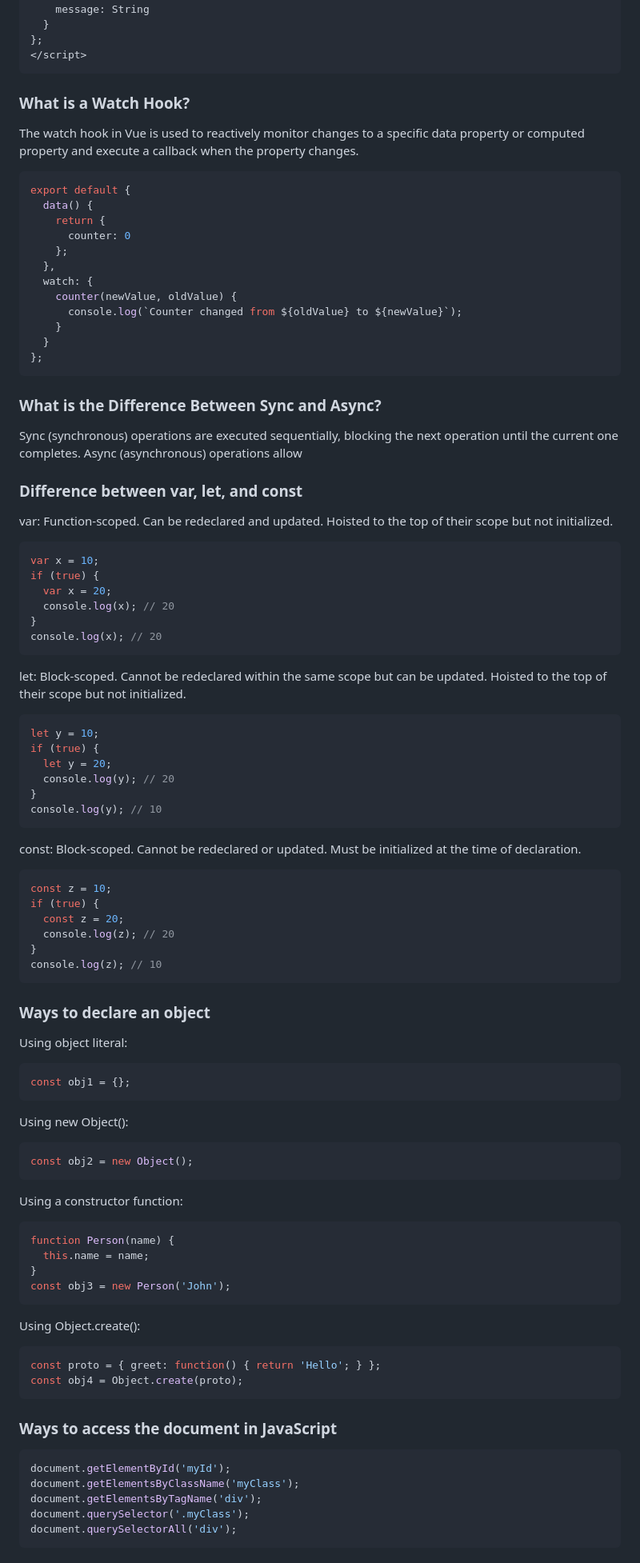
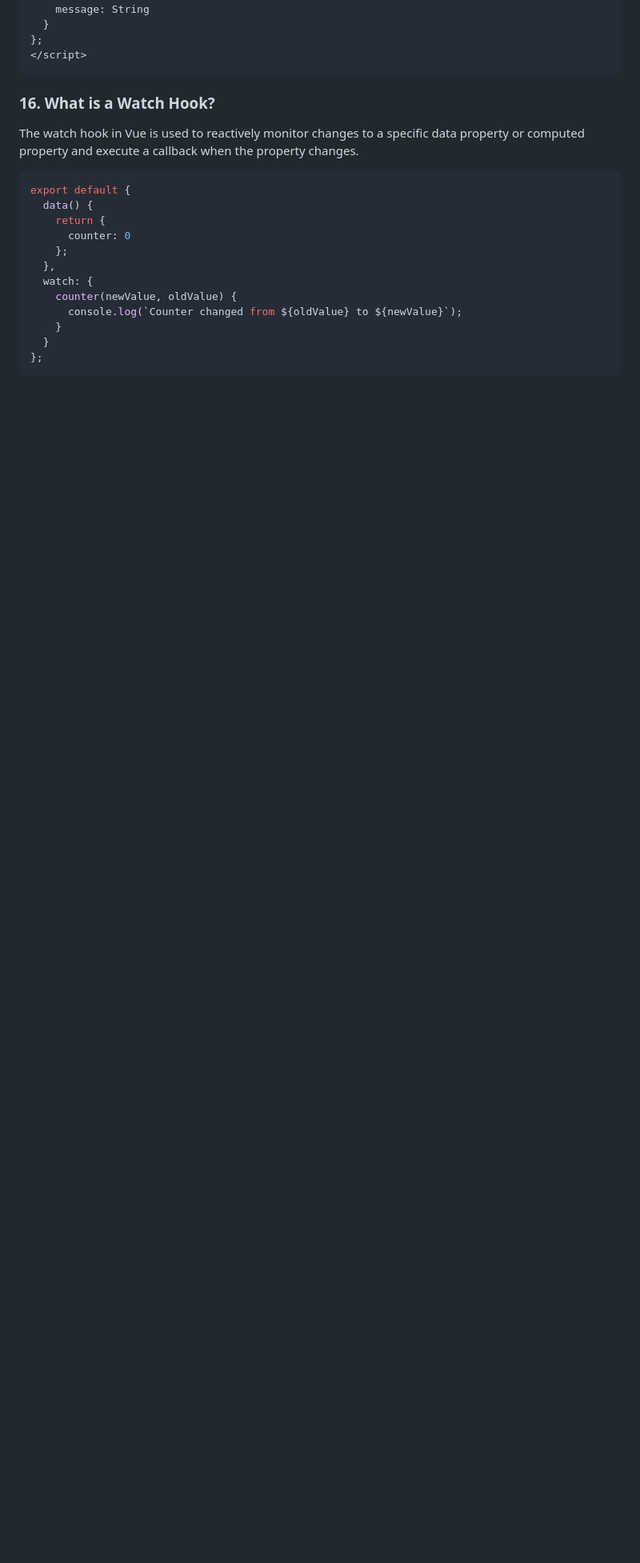
Before and after one commit to salmanui/javascript, a Markdown page: Vuejs-interviewQA.md, the part around the change printed below. Shown: that part at 80% size. GitHub-like rendering; blank space fills up the shorter version.

````diff
--- a/Vuejs-interviewQA.md
+++ b/Vuejs-interviewQA.md
@@ -210,7 +210,7 @@ export default {
 </script>
 ```
 
-### What is a Watch Hook?
+### 16. What is a Watch Hook?
 The watch hook in Vue is used to reactively monitor changes to a specific data property or computed property and execute a callback when the property changes.
 
 ```vue
@@ -227,75 +227,3 @@ export default {
   }
 };
 ```
-
-### What is the Difference Between Sync and Async?
-Sync (synchronous) operations are executed sequentially, blocking the next operation until the current one completes.
-Async (asynchronous) operations allow
-
-### Difference between var, let, and const
-var:
-Function-scoped.
-Can be redeclared and updated.
-Hoisted to the top of their scope but not initialized.
-```javascript
-var x = 10;
-if (true) {
-  var x = 20;
-  console.log(x); // 20
-}
-console.log(x); // 20
-```
-let:
-Block-scoped.
-Cannot be redeclared within the same scope but can be updated.
-Hoisted to the top of their scope but not initialized.
-```javascript
-let y = 10;
-if (true) {
-  let y = 20;
-  console.log(y); // 20
-}
-console.log(y); // 10
-```
-const:
-Block-scoped.
-Cannot be redeclared or updated.
-Must be initialized at the time of declaration.
-```javascript
-const z = 10;
-if (true) {
-  const z = 20;
-  console.log(z); // 20
-}
-console.log(z); // 10
-```
-### Ways to declare an object
-Using object literal:
-```javascript
-const obj1 = {};
-```
-Using new Object():
-```javascript
-const obj2 = new Object();
-```
-Using a constructor function:
-```javascript
-function Person(name) {
-  this.name = name;
-}
-const obj3 = new Person('John');
-```
-Using Object.create():
-```javascript
-const proto = { greet: function() { return 'Hello'; } };
-const obj4 = Object.create(proto);
-```
-### Ways to access the document in JavaScript
-```javascript
-document.getElementById('myId');
-document.getElementsByClassName('myClass');
-document.getElementsByTagName('div');
-document.querySelector('.myClass');
-document.querySelectorAll('div');
-```
-
````
Also changed, not shown: other parts of Vuejs-interviewQA.md (+16 -33 lines), javascript-interviewQA.md (+17 -24 lines).
